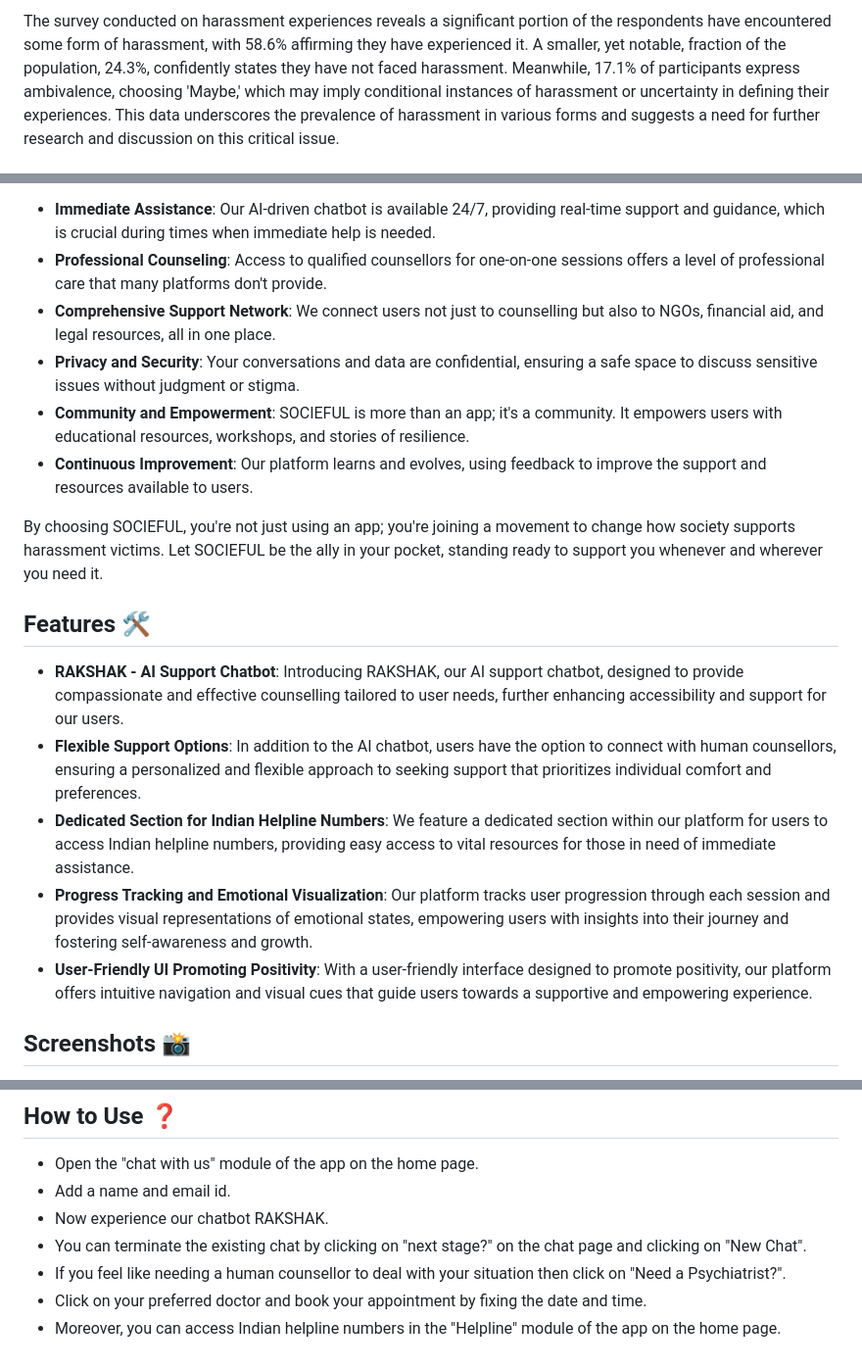
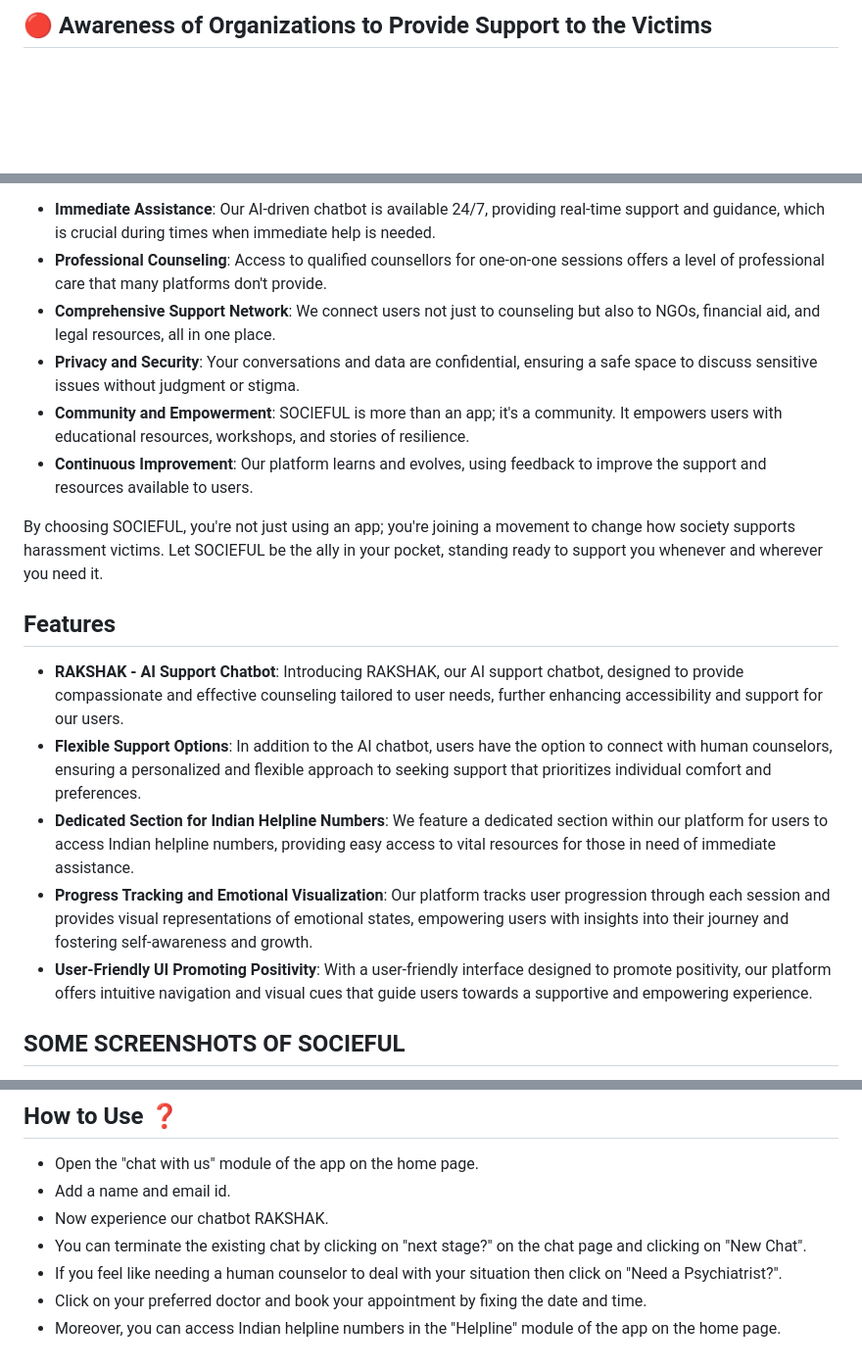
Before and after one commit to McFlurinivas/socieful, a Markdown page: README.md, 3 parts joined by grey strips. Shown: that part at 98% size. GitHub-like rendering; blank space fills up the shorter version.

```diff
--- a/README.md
+++ b/README.md
@@ -12,3 +21,3 @@ The Form was circulated carefully to ensure that the intended demographic receiv
 
-The survey conducted on harassment experiences reveals a significant portion of the respondents have encountered some form of harassment, with 58.6% affirming they have experienced it. A smaller, yet notable, fraction of the population, 24.3%, confidently states they have not faced harassment. Meanwhile, 17.1% of participants express ambivalence, choosing 'Maybe,' which may imply conditional instances of harassment or uncertainty in defining their experiences. This data underscores the prevalence of harassment in various forms and suggests a need for further research and discussion on this critical issue.
+## 🔴 Awareness of Organizations to Provide Support to the Victims
 
@@ -27,20 +49,20 @@ We understand that while many are aware of existing support platforms for harass
 
 - **Immediate Assistance**: Our AI-driven chatbot is available 24/7, providing real-time support and guidance, which is crucial during times when immediate help is needed.
 - **Professional Counseling**: Access to qualified counsellors for one-on-one sessions offers a level of professional care that many platforms don't provide.
-- **Comprehensive Support Network**: We connect users not just to counselling but also to NGOs, financial aid, and legal resources, all in one place.
+- **Comprehensive Support Network**: We connect users not just to counseling but also to NGOs, financial aid, and legal resources, all in one place.
 - **Privacy and Security**: Your conversations and data are confidential, ensuring a safe space to discuss sensitive issues without judgment or stigma.
 - **Community and Empowerment**: SOCIEFUL is more than an app; it's a community. It empowers users with educational resources, workshops, and stories of resilience.
 - **Continuous Improvement**: Our platform learns and evolves, using feedback to improve the support and resources available to users.
 
 By choosing SOCIEFUL, you're not just using an app; you're joining a movement to change how society supports harassment victims. Let SOCIEFUL be the ally in your pocket, standing ready to support you whenever and wherever you need it.
 
-## Features 🛠️
+## Features
 
-- **RAKSHAK - AI Support Chatbot**: Introducing RAKSHAK, our AI support chatbot, designed to provide compassionate and effective counselling tailored to user needs, further enhancing accessibility and support for our users.
-- **Flexible Support Options**: In addition to the AI chatbot, users have the option to connect with human counsellors, ensuring a personalized and flexible approach to seeking support that prioritizes individual comfort and preferences.
+- **RAKSHAK - AI Support Chatbot**: Introducing RAKSHAK, our AI support chatbot, designed to provide compassionate and effective counseling tailored to user needs, further enhancing accessibility and support for our users.
+- **Flexible Support Options**: In addition to the AI chatbot, users have the option to connect with human counselors, ensuring a personalized and flexible approach to seeking support that prioritizes individual comfort and preferences.
 - **Dedicated Section for Indian Helpline Numbers**: We feature a dedicated section within our platform for users to access Indian helpline numbers, providing easy access to vital resources for those in need of immediate assistance.
 - **Progress Tracking and Emotional Visualization**: Our platform tracks user progression through each session and provides visual representations of emotional states, empowering users with insights into their journey and fostering self-awareness and growth.
 - **User-Friendly UI Promoting Positivity**: With a user-friendly interface designed to promote positivity, our platform offers intuitive navigation and visual cues that guide users towards a supportive and empowering experience.
 
-## Screenshots 📸
+## SOME SCREENSHOTS OF SOCIEFUL
 
@@ -78,6 +118,6 @@ Before you start, make sure you have installed the following on your system:
 - Add a name and email id.
 - Now experience our chatbot RAKSHAK.
 - You can terminate the existing chat by clicking on "next stage?" on the chat page and clicking on "New Chat".
-- If you feel like needing a human counsellor to deal with your situation then click on "Need a Psychiatrist?".
+- If you feel like needing a human counselor to deal with your situation then click on "Need a Psychiatrist?".
 - Click on your preferred doctor and book your appointment by fixing the date and time.
 - Moreover, you can access Indian helpline numbers in the "Helpline" module of the app on the home page.
```
Also changed, not shown: other parts of README.md (+58 -18 lines).
